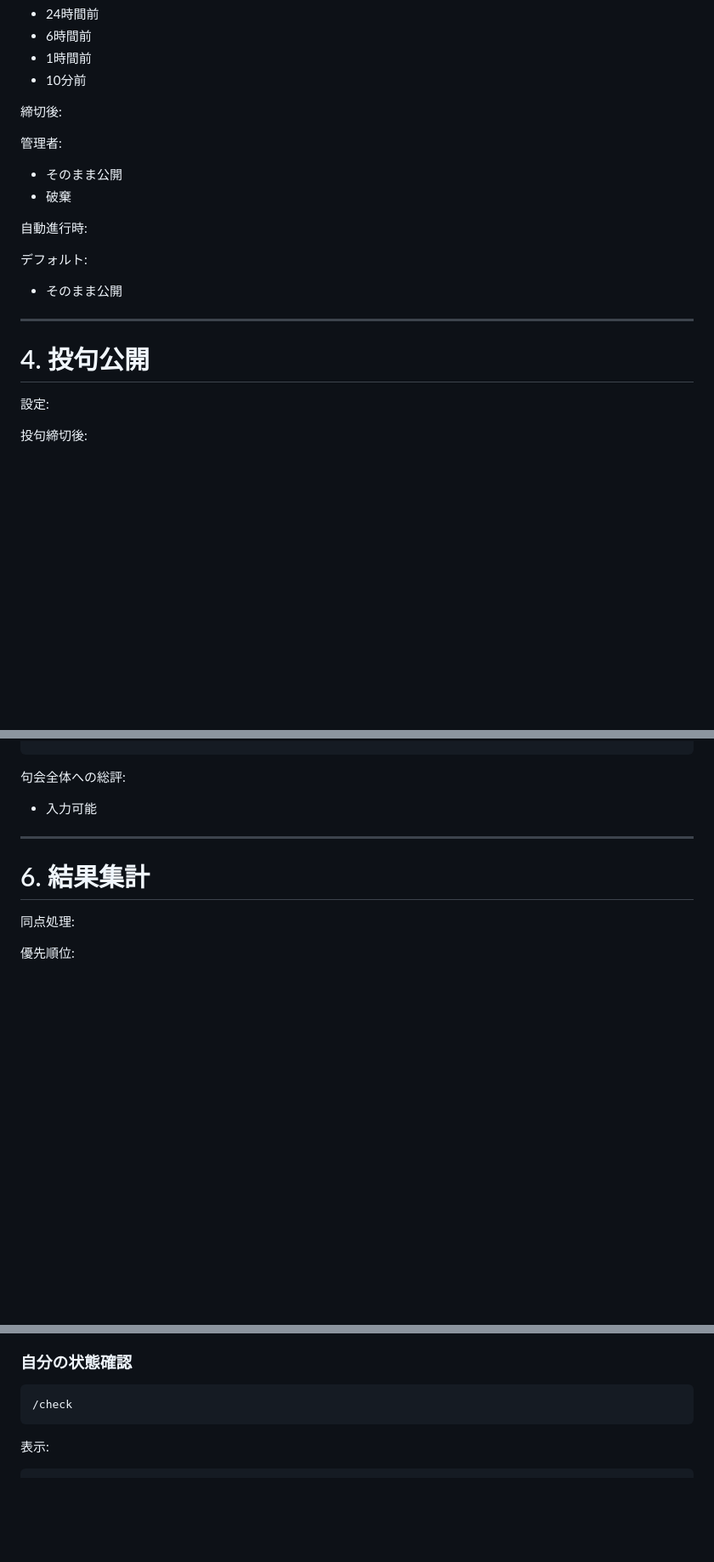
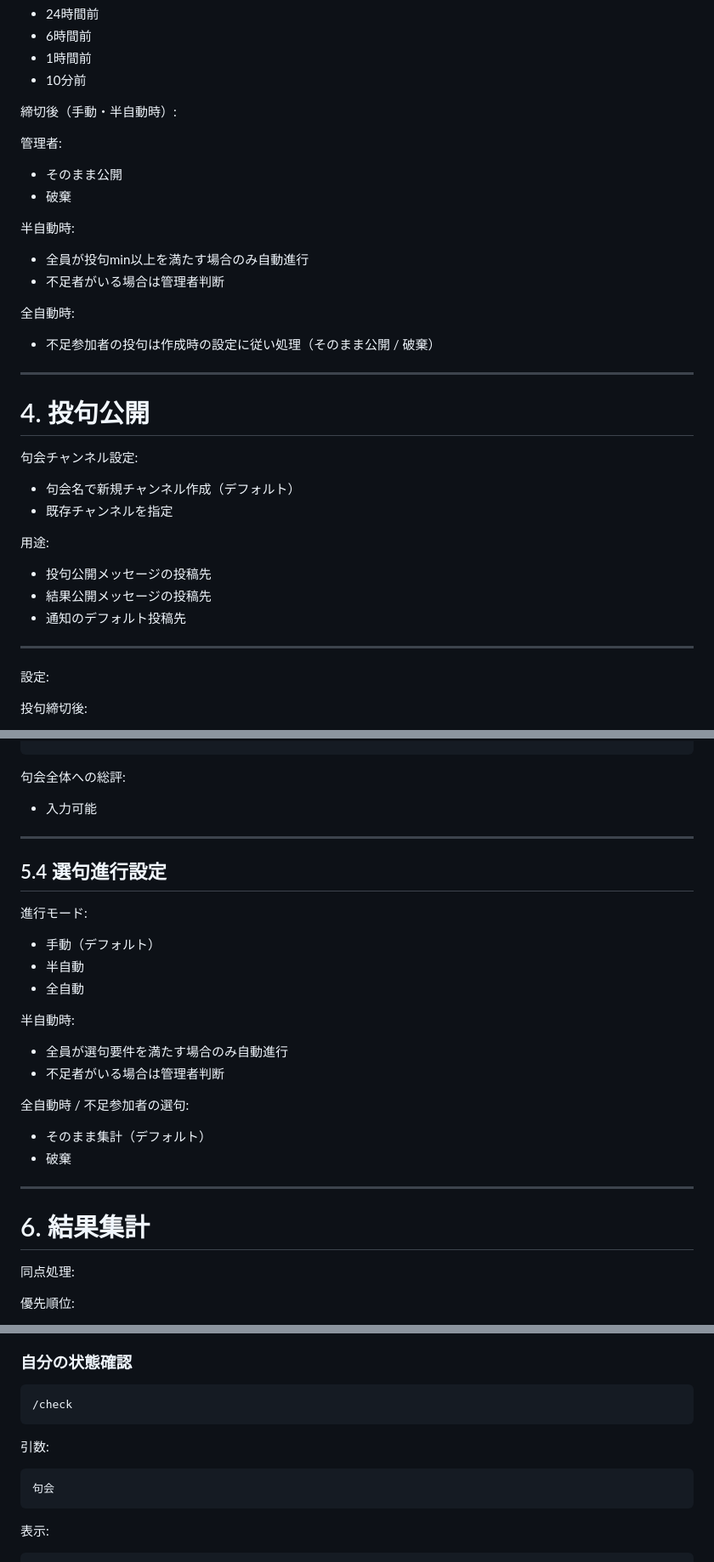
Before and after one commit to blackstraysheep/Discord_Kukai_Bot, a Markdown page: kukai_discord_bot_requirements_v_1_20260514.md, 3 parts joined by grey strips. Shown at 85% size. GitHub-like rendering; blank space fills up the shorter version.

````diff
--- a/kukai_discord_bot_requirements_v_1_20260514.md
+++ b/kukai_discord_bot_requirements_v_1_20260514.md
@@ -147,20 +162,37 @@ max
 - 1時間前
 - 10分前
 
-締切後:
+締切後（手動・半自動時）:
 
 管理者:
 - そのまま公開
 - 破棄
 
-自動進行時:
+半自動時:
 
-デフォルト:
-- そのまま公開
+- 全員が投句min以上を満たす場合のみ自動進行
+- 不足者がいる場合は管理者判断
+
+全自動時:
+
+- 不足参加者の投句は作成時の設定に従い処理（そのまま公開 / 破棄）
 
 ---
 
 # 4. 投句公開
+
+句会チャンネル設定:
+
+- 句会名で新規チャンネル作成（デフォルト）
+- 既存チャンネルを指定
+
+用途:
+
+- 投句公開メッセージの投稿先
+- 結果公開メッセージの投稿先
+- 通知のデフォルト投稿先
+
+---
 
 設定:
 
@@ -267,6 +306,26 @@ max
 句会全体への総評:
 
 - 入力可能
+
+---
+
+## 5.4 選句進行設定
+
+進行モード:
+
+- 手動（デフォルト）
+- 半自動
+- 全自動
+
+半自動時:
+
+- 全員が選句要件を満たす場合のみ自動進行
+- 不足者がいる場合は管理者判断
+
+全自動時 / 不足参加者の選句:
+
+- そのまま集計（デフォルト）
+- 破棄
 
 ---
 
@@ -627,6 +692,12 @@ Modal:
 /check
 ```
 
+引数:
+
+```text
+句会
+```
+
 表示:
 
 ```text
````
Also changed, not shown: other parts of kukai_discord_bot_requirements_v_1_20260514.md (+37 -12 lines).
